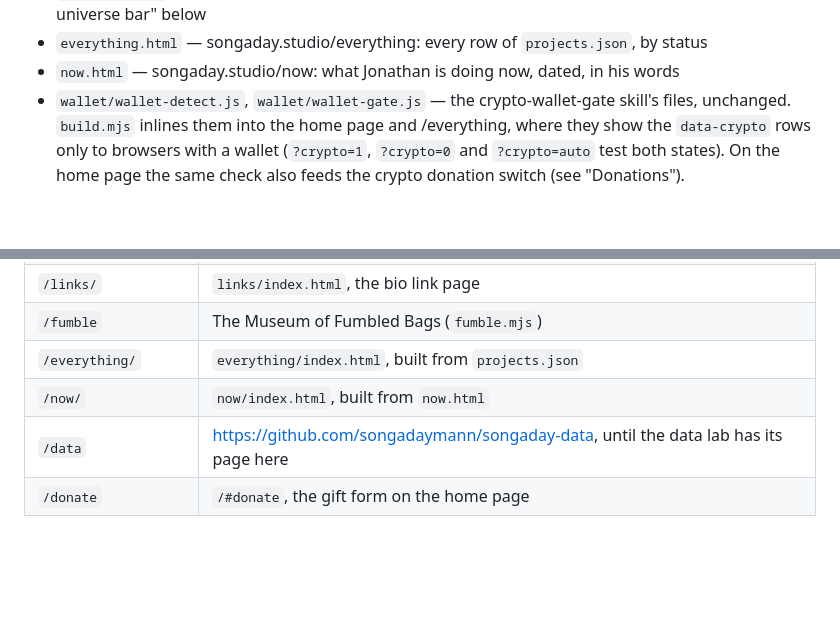
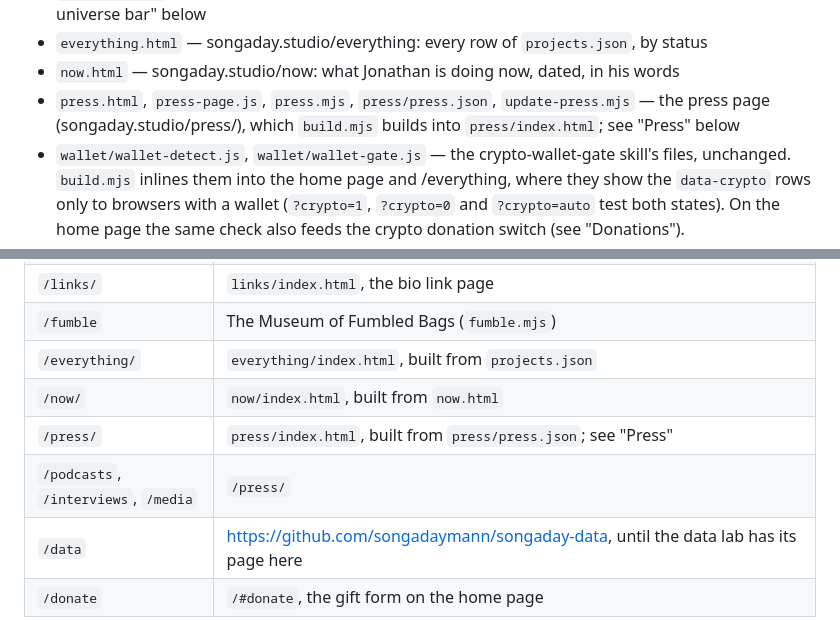
Before and after one commit to songadaymann/songaday-studios, a Markdown page: README.md, 2 parts joined by grey strips. Drawn GitHub-style; blank space fills up the shorter version.

Commit message:
README: the press page, and how the sheet feeds it
Co-Authored-By: Claude Opus 5.5 <noreply@anthropic.com>

```diff
--- a/README.md
+++ b/README.md
@@ -20,6 +20,8 @@ outside the Fridays at The Park app.
   "The universe bar" below
 - `everything.html` — songaday.studio/everything: every row of `projects.json`, by status
 - `now.html` — songaday.studio/now: what Jonathan is doing now, dated, in his words
+- `press.html`, `press-page.js`, `press.mjs`, `press/press.json`, `update-press.mjs` — the press
+  page (songaday.studio/press/), which `build.mjs` builds into `press/index.html`; see "Press" below
 - `wallet/wallet-detect.js`, `wallet/wallet-gate.js` — the crypto-wallet-gate skill's files,
   unchanged. `build.mjs` inlines them into the home page and /everything, where they show the
   `data-crypto` rows only to browsers with a wallet (`?crypto=1`, `?crypto=0` and
@@ -84,6 +86,8 @@ real page, later:
 | `/fumble` | The Museum of Fumbled Bags (`fumble.mjs`) |
 | `/everything/` | `everything/index.html`, built from `projects.json` |
 | `/now/` | `now/index.html`, built from `now.html` |
+| `/press/` | `press/index.html`, built from `press/press.json`; see "Press" |
+| `/podcasts`, `/interviews`, `/media` | `/press/` |
 | `/data` | https://github.com/songadaymann/songaday-data, until the data lab has its page here |
 | `/donate` | `/#donate`, the gift form on the home page |
 
```
Also changed, not shown: other parts of README.md (+74 -0 lines).
